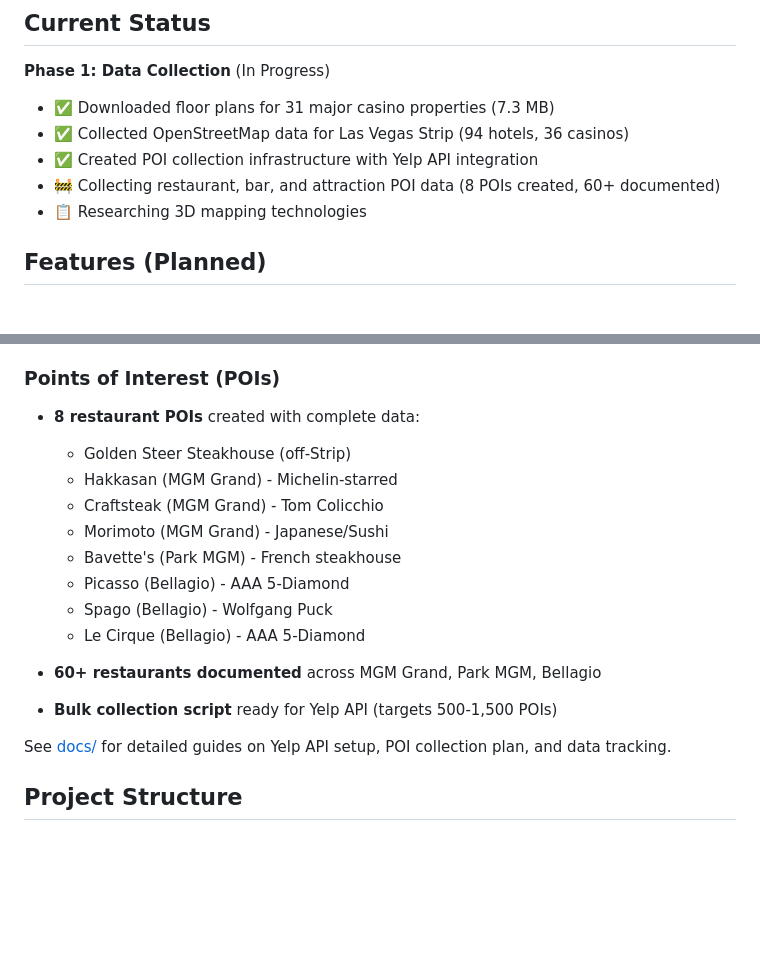
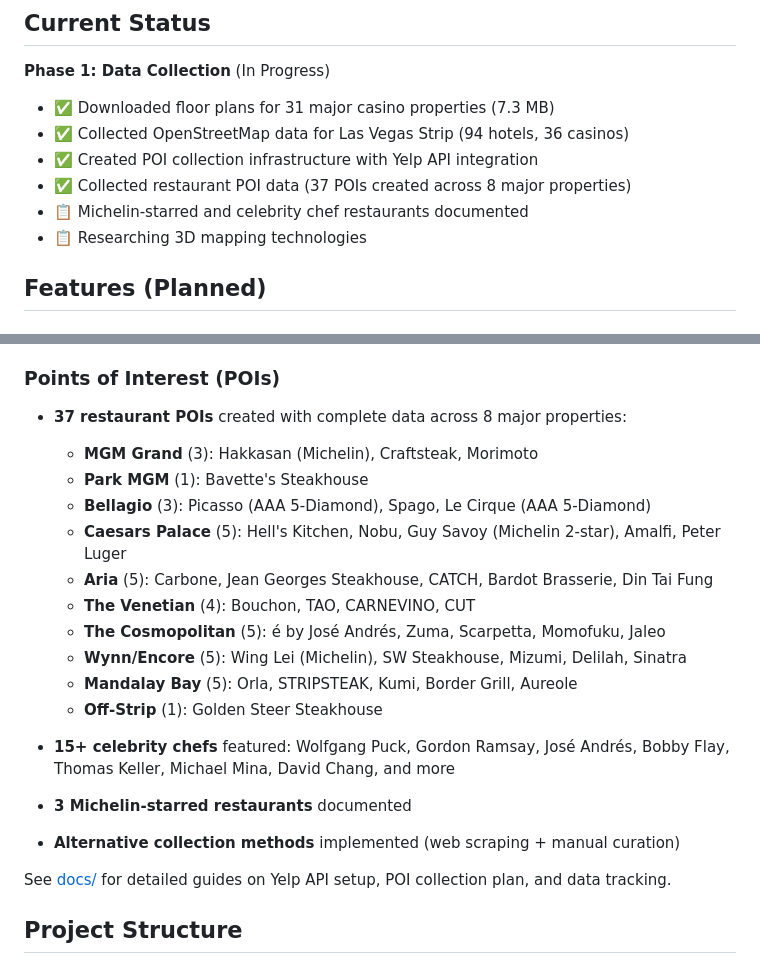
Before and after one commit to SophistryDude/Sin_City_Travels, a Markdown page: README.md, 2 parts joined by grey strips. Rendered like a GitHub page; blank space fills up the shorter version.

```diff
--- a/README.md
+++ b/README.md
@@ -18,7 +18,8 @@ Sin City Travels helps visitors navigate the complex layouts of Las Vegas casino
 - ✅ Downloaded floor plans for 31 major casino properties (7.3 MB)
 - ✅ Collected OpenStreetMap data for Las Vegas Strip (94 hotels, 36 casinos)
 - ✅ Created POI collection infrastructure with Yelp API integration
-- 🚧 Collecting restaurant, bar, and attraction POI data (8 POIs created, 60+ documented)
+- ✅ Collected restaurant POI data (37 POIs created across 8 major properties)
+- 📋 Michelin-starred and celebrity chef restaurants documented
 - 📋 Researching 3D mapping technologies
 
 ## Features (Planned)
@@ -68,18 +69,21 @@ Sin City Travels helps visitors navigate the complex layouts of Las Vegas casino
 - Downloaded via Overpass API (523 KB GeoJSON)
 
 ### Points of Interest (POIs)
-- **8 restaurant POIs** created with complete data:
-  - Golden Steer Steakhouse (off-Strip)
-  - Hakkasan (MGM Grand) - Michelin-starred
-  - Craftsteak (MGM Grand) - Tom Colicchio
-  - Morimoto (MGM Grand) - Japanese/Sushi
-  - Bavette's (Park MGM) - French steakhouse
-  - Picasso (Bellagio) - AAA 5-Diamond
-  - Spago (Bellagio) - Wolfgang Puck
-  - Le Cirque (Bellagio) - AAA 5-Diamond
+- **37 restaurant POIs** created with complete data across 8 major properties:
+  - **MGM Grand** (3): Hakkasan (Michelin), Craftsteak, Morimoto
+  - **Park MGM** (1): Bavette's Steakhouse
+  - **Bellagio** (3): Picasso (AAA 5-Diamond), Spago, Le Cirque (AAA 5-Diamond)
+  - **Caesars Palace** (5): Hell's Kitchen, Nobu, Guy Savoy (Michelin 2-star), Amalfi, Peter Luger
+  - **Aria** (5): Carbone, Jean Georges Steakhouse, CATCH, Bardot Brasserie, Din Tai Fung
+  - **The Venetian** (4): Bouchon, TAO, CARNEVINO, CUT
+  - **The Cosmopolitan** (5): é by José Andrés, Zuma, Scarpetta, Momofuku, Jaleo
+  - **Wynn/Encore** (5): Wing Lei (Michelin), SW Steakhouse, Mizumi, Delilah, Sinatra
+  - **Mandalay Bay** (5): Orla, STRIPSTEAK, Kumi, Border Grill, Aureole
+  - **Off-Strip** (1): Golden Steer Steakhouse
 
-- **60+ restaurants documented** across MGM Grand, Park MGM, Bellagio
-- **Bulk collection script** ready for Yelp API (targets 500-1,500 POIs)
+- **15+ celebrity chefs** featured: Wolfgang Puck, Gordon Ramsay, José Andrés, Bobby Flay, Thomas Keller, Michael Mina, David Chang, and more
+- **3 Michelin-starred restaurants** documented
+- **Alternative collection methods** implemented (web scraping + manual curation)
 
 See [docs/](docs/) for detailed guides on Yelp API setup, POI collection plan, and data tracking.
 
```
Also changed, not shown: data/pois/POI_COLLECTION_SUMMARY.md (added, +272 -0 lines).
